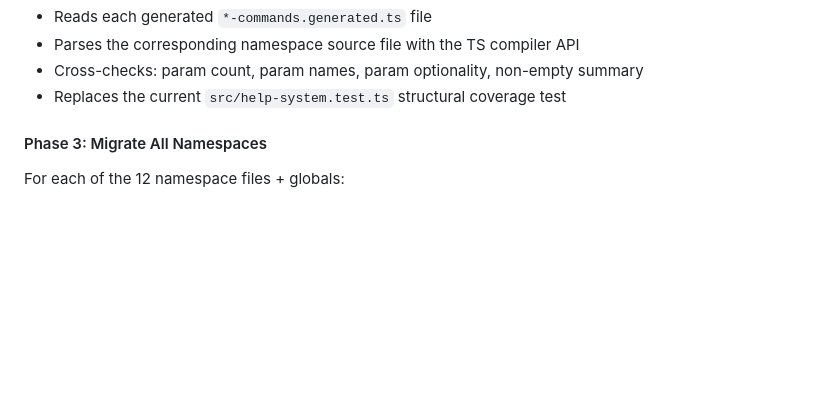
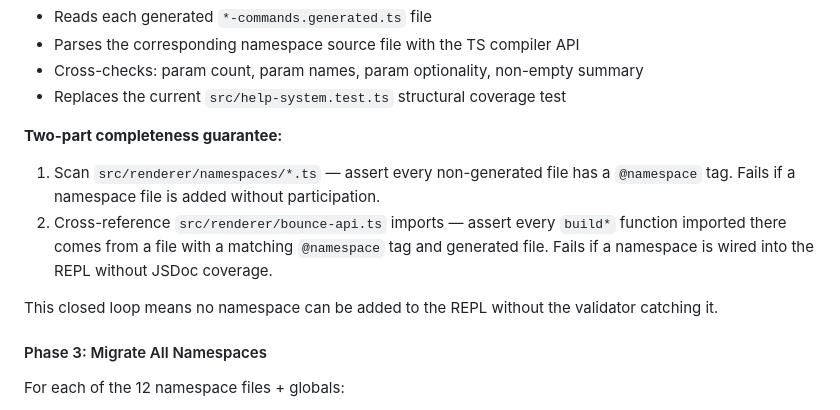
Before and after one commit to briansorahan/bounce, a Markdown page: specs/help-system-codegen/PLAN.md, the part around the change. Rendered like a GitHub page; blank space fills up the shorter version.

Commit message:
help-system-codegen: document two-part validator completeness in PLAN.md
Co-authored-by: Copilot <223556219+Copilot@users.noreply.github.com>

```diff
--- a/specs/help-system-codegen/PLAN.md
+++ b/specs/help-system-codegen/PLAN.md
@@ -94,6 +94,12 @@ None.
 - Parses the corresponding namespace source file with the TS compiler API
 - Cross-checks: param count, param names, param optionality, non-empty summary
 - Replaces the current `src/help-system.test.ts` structural coverage test
+
+**Two-part completeness guarantee:**
+1. Scan `src/renderer/namespaces/*.ts` — assert every non-generated file has a `@namespace` tag. Fails if a namespace file is added without participation.
+2. Cross-reference `src/renderer/bounce-api.ts` imports — assert every `build*` function imported there comes from a file with a matching `@namespace` tag and generated file. Fails if a namespace is wired into the REPL without JSDoc coverage.
+
+This closed loop means no namespace can be added to the REPL without the validator catching it.
 
 #### Phase 3: Migrate All Namespaces
 
```
